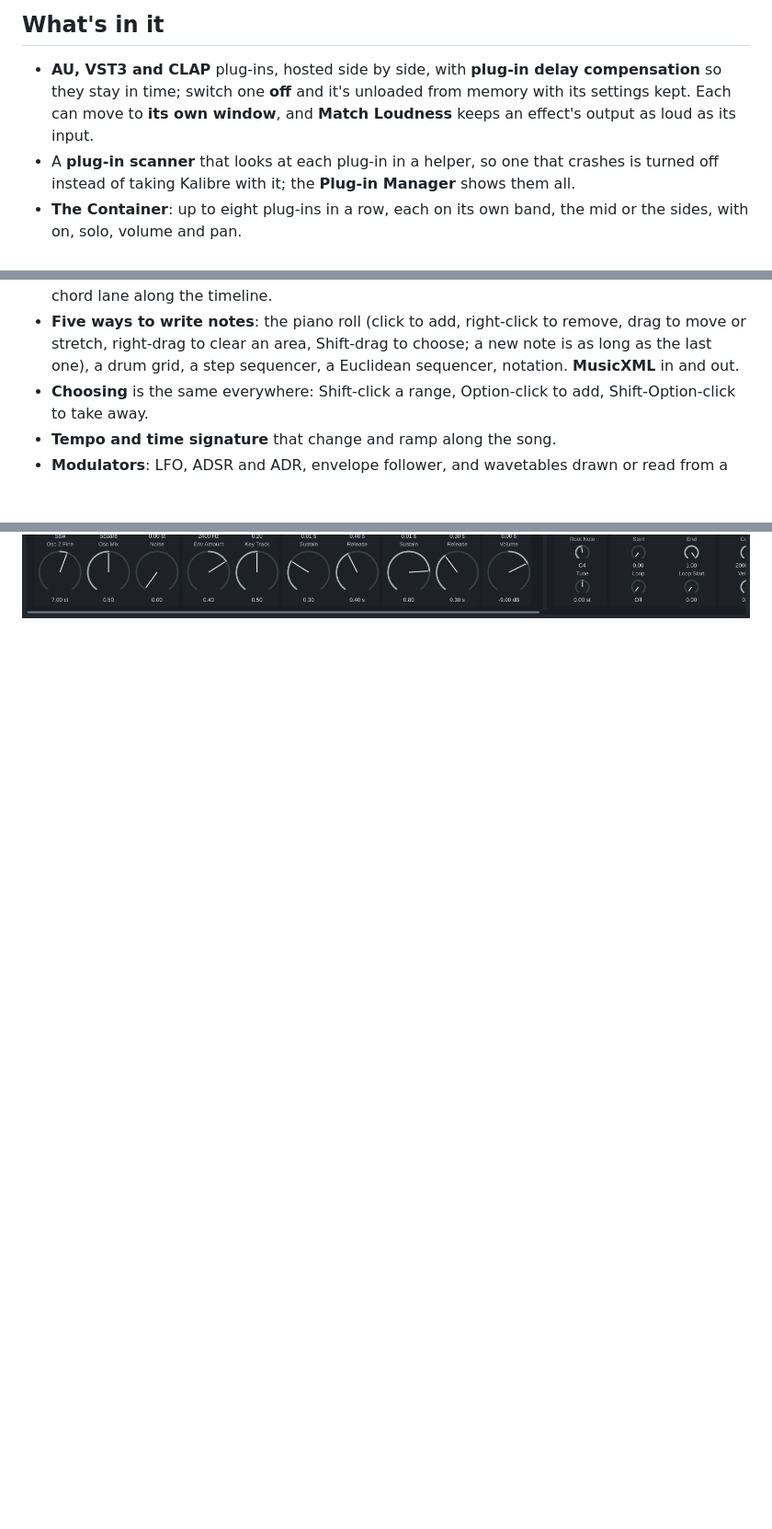
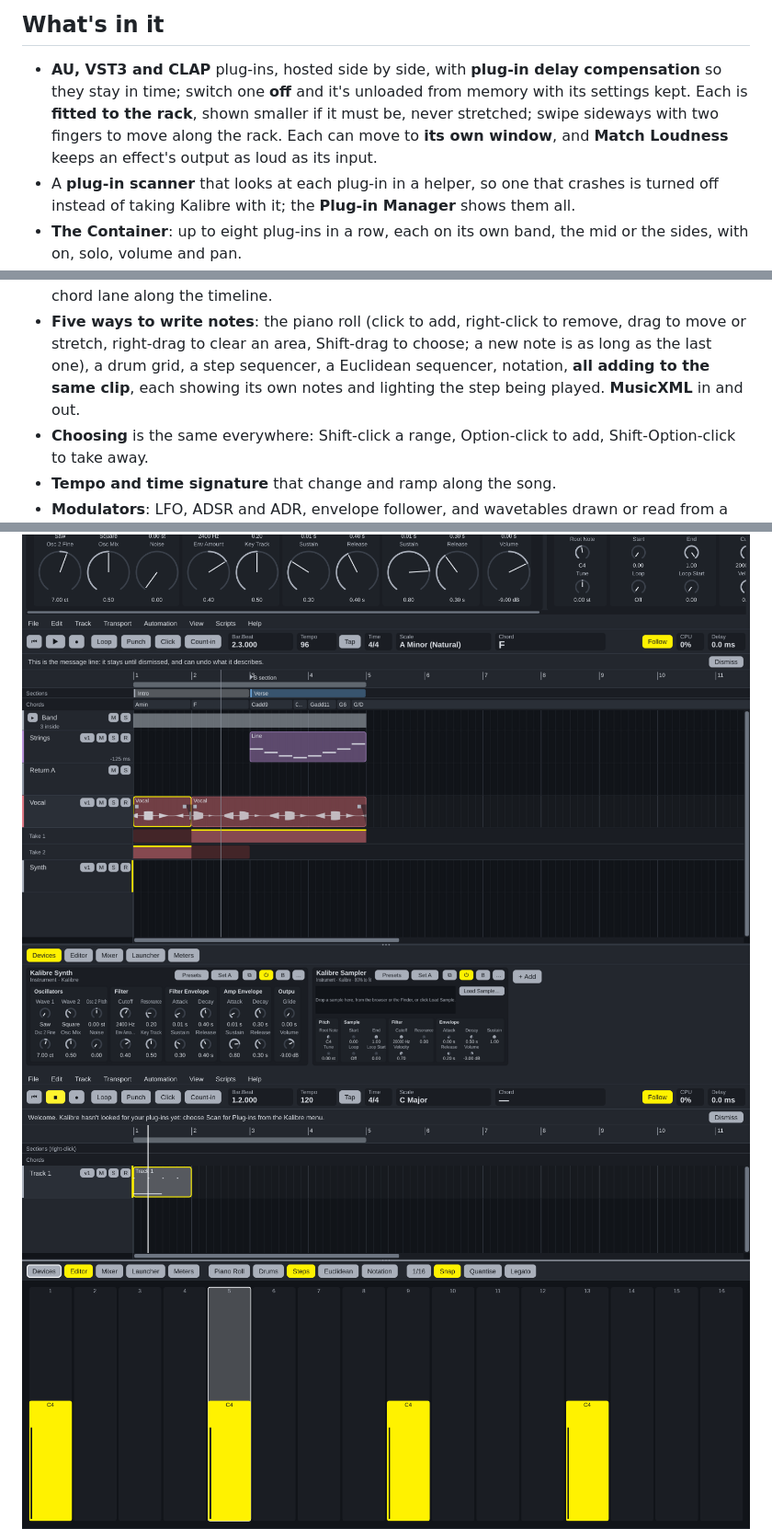
Before and after one commit to KallumS/Kalibre, a Markdown page: README.md, 3 parts joined by grey strips. Shown at 92% size. GitHub-like rendering; pictures changed too: docs/fitted-to-the-rack.png (added), docs/steps-playing.png (added); blank space fills up the shorter version.

```diff
--- a/README.md
+++ b/README.md
@@ -11,8 +11,10 @@ grow and shrink with it.
 
 - **AU, VST3 and CLAP** plug-ins, hosted side by side, with **plug-in delay
   compensation** so they stay in time; switch one **off** and it's unloaded
-  from memory with its settings kept. Each can move to **its own window**,
-  and **Match Loudness** keeps an effect's output as loud as its input.
+  from memory with its settings kept. Each is **fitted to the rack**, shown
+  smaller if it must be, never stretched; swipe sideways with two fingers to
+  move along the rack. Each can move to **its own window**, and **Match
+  Loudness** keeps an effect's output as loud as its input.
 - A **plug-in scanner** that looks at each plug-in in a helper, so one that
   crashes is turned off instead of taking Kalibre with it; the **Plug-in
   Manager** shows them all.
@@ -33,7 +35,9 @@ grow and shrink with it.
 - **Five ways to write notes**: the piano roll (click to add, right-click to
   remove, drag to move or stretch, right-drag to clear an area, Shift-drag to
   choose; a new note is as long as the last one), a drum grid, a step
-  sequencer, a Euclidean sequencer, notation. **MusicXML** in and out.
+  sequencer, a Euclidean sequencer, notation, **all adding to the same
+  clip**, each showing its own notes and lighting the step being played.
+  **MusicXML** in and out.
 - **Choosing** is the same everywhere: Shift-click a range, Option-click to
   add, Shift-Option-click to take away.
 - **Tempo and time signature** that change and ramp along the song.
@@ -75,6 +79,8 @@ grow and shrink with it.
 ![The Plug-in Manager](docs/plugin-manager.png)
 ![The sample editor](docs/sample-editor.png)
 ![Kalibre Synth and Sampler](docs/synth-and-sampler.png)
+![A plug-in shown smaller to fit a short rack](docs/fitted-to-the-rack.png)
+![The step sequencer lighting the step being played](docs/steps-playing.png)
 ![The clip launcher](docs/launcher.png)
 ![The Meters tab](docs/meters.png)
 
```
Also changed, not shown: docs/ARCHITECTURE.md (+1 -1 lines), docs/sessions/2026-11-16-chat-history-part-3.md (added, +435 -0 lines), docs/sessions/2026-11-16.md (+7 -0 lines), 1 other file.
